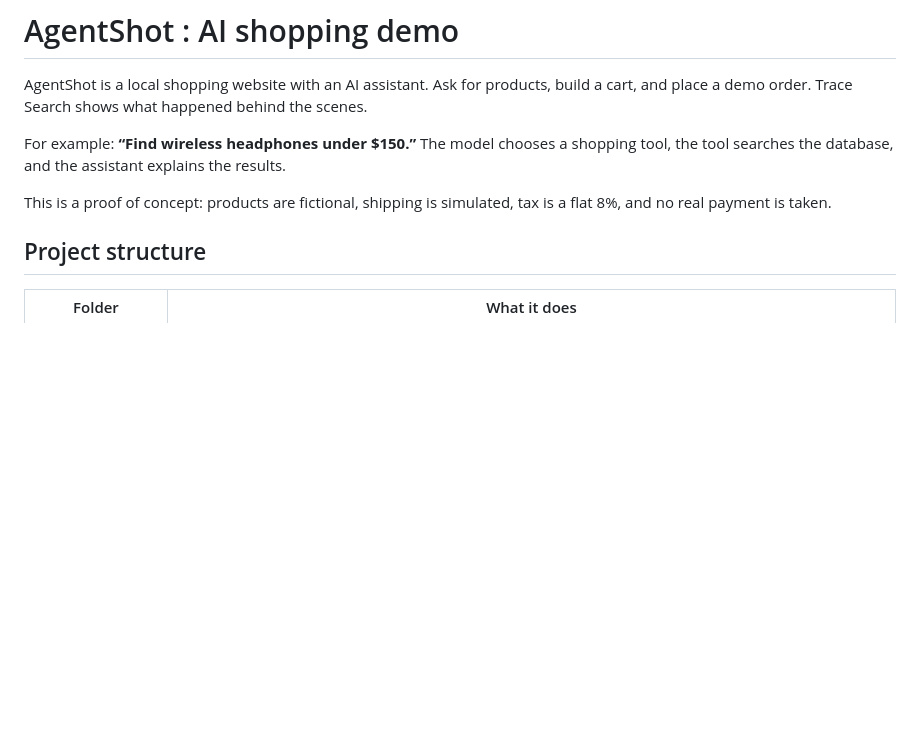
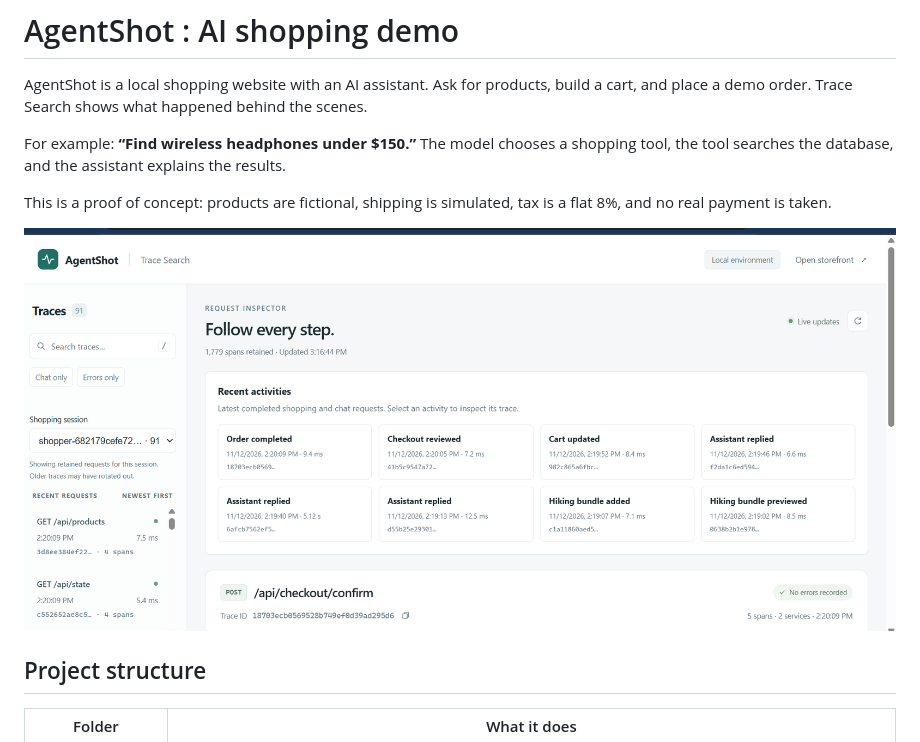
Before and after one commit to Manojhaki/agentShot, a Markdown page: README.md, the part around the change. Drawn GitHub-style; pictures changed too: docs/images/agentshot.png (added); blank space fills up the shorter version.

Commit message:
Add Trace Search screenshot to README

```diff
--- a/README.md
+++ b/README.md
@@ -6,6 +6,8 @@ AgentShot is a local shopping website with an AI assistant. Ask for products, bu
 For example: **“Find wireless headphones under $150.”** The model chooses a shopping tool, the tool searches the database, and the assistant explains the results.
 
 This is a proof of concept: products are fictional, shipping is simulated, tax is a flat 8%, and no real payment is taken.
+
+![AgentShot Trace Search showing a shopping session, recent activities, and a completed order](docs/images/agentshot.png)
 
 ## Project structure
 
```
